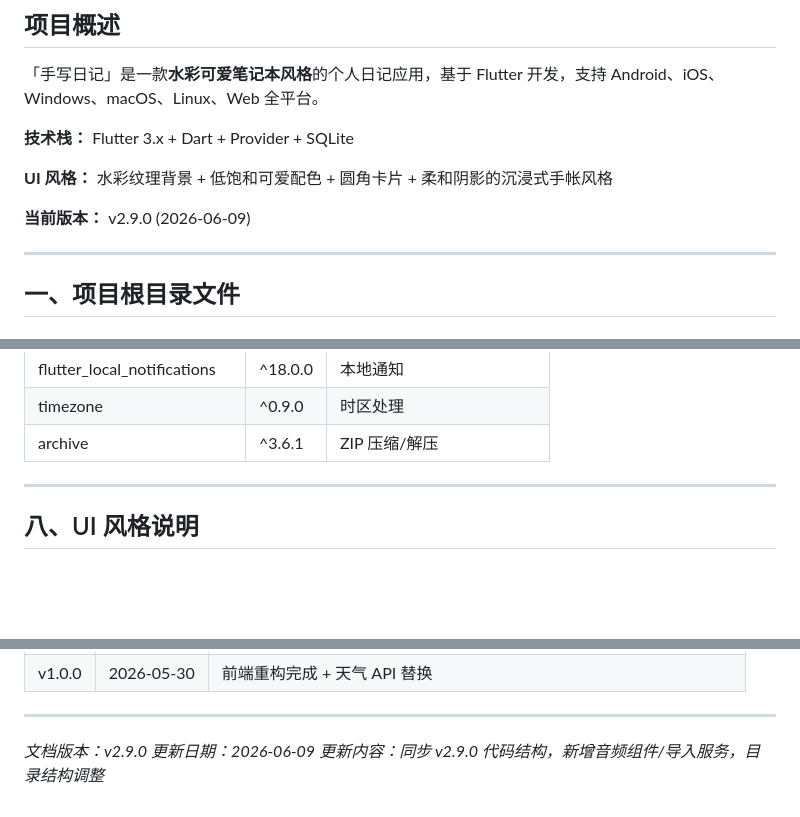
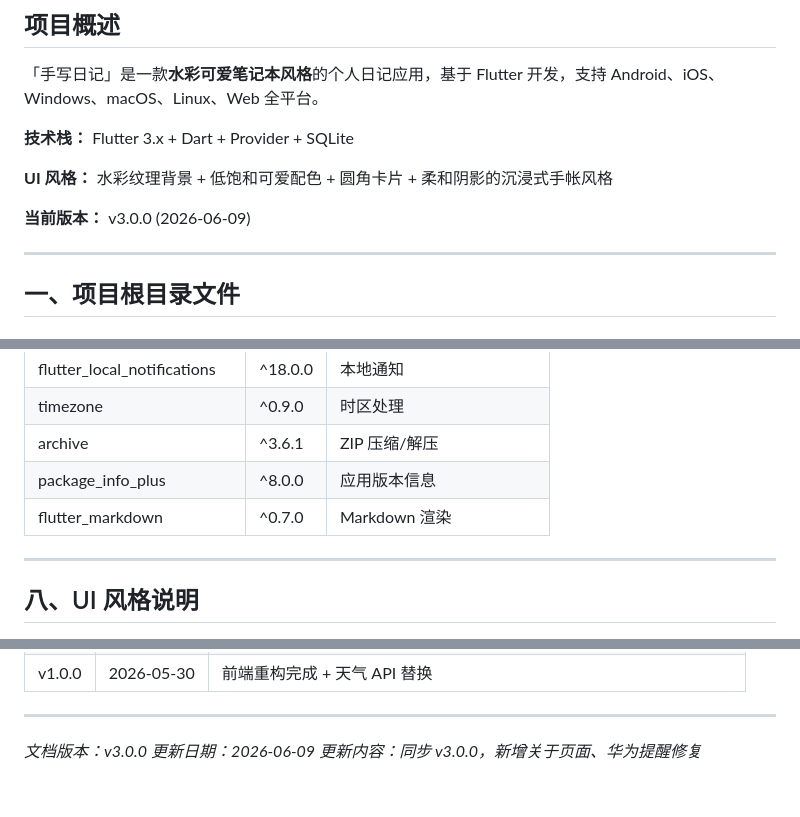
Before and after one commit to rainwind0408/diary_app, a Markdown page: 项目文件结构说明.md, 3 parts joined by grey strips. Rendered like a GitHub page; blank space fills up the shorter version.

Commit message:
docs: 更新项目文件结构说明至 v3.0.0
- 版本号更新为 v3.0.0
- 新增关于页面 about_screen.dart
- 新增依赖 package_info_plus、flutter_markdown
- 版本历史补充 v3.0.0

```diff
--- a/项目文件结构说明.md
+++ b/项目文件结构说明.md
@@ -8,7 +8,7 @@
 
 **UI 风格：** 水彩纹理背景 + 低饱和可爱配色 + 圆角卡片 + 柔和阴影的沉浸式手帐风格
 
-**当前版本：** v2.9.0 (2026-06-09)
+**当前版本：** v3.0.0 (2026-06-09)
 
 ---
 
@@ -454,6 +456,8 @@ assets/
 | flutter_local_notifications | ^18.0.0 | 本地通知 |
 | timezone | ^0.9.0 | 时区处理 |
 | archive | ^3.6.1 | ZIP 压缩/解压 |
+| package_info_plus | ^8.0.0 | 应用版本信息 |
+| flutter_markdown | ^0.7.0 | Markdown 渲染 |
 
 ---
 
@@ -495,6 +500,6 @@ assets/
 
 ---
 
-*文档版本：v2.9.0*
+*文档版本：v3.0.0*
 *更新日期：2026-06-09*
-*更新内容：同步 v2.9.0 代码结构，新增音频组件/导入服务，目录结构调整*
+*更新内容：同步 v3.0.0，新增关于页面、华为提醒修复*
```
Also changed, not shown: other parts of 项目文件结构说明.md (+3 -0 lines).
